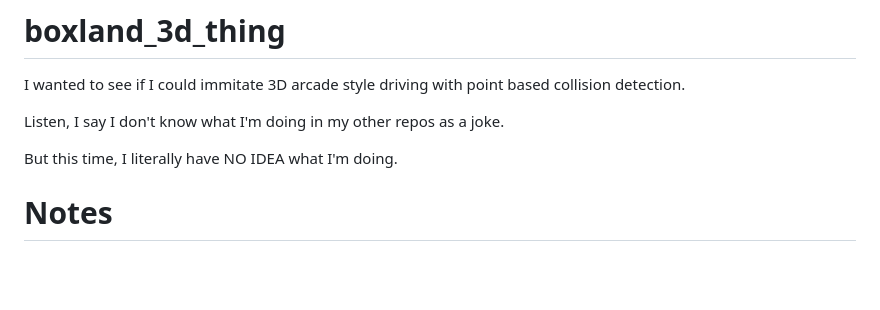
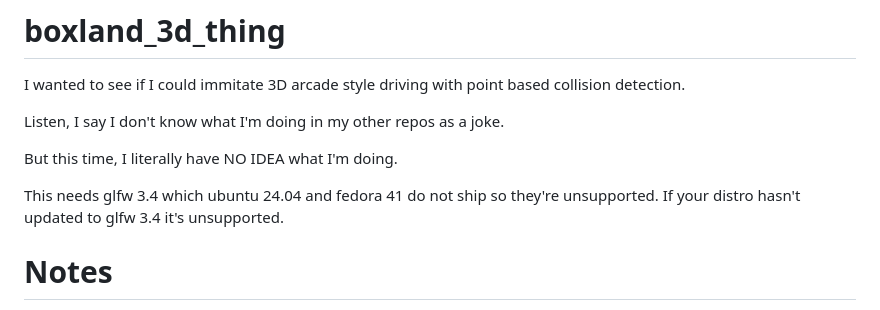
Before and after one commit to jordan4ibanez/boxland_3d_thing, a Markdown page: README.md, the part around the change. GitHub-like rendering; blank space fills up the shorter version.

Commit message:
3.4 was released almost a year ago

```diff
--- a/README.md
+++ b/README.md
@@ -5,6 +5,8 @@ I wanted to see if I could immitate 3D arcade style driving with point based col
 Listen, I say I don't know what I'm doing in my other repos as a joke.
 
 But this time, I literally have NO IDEA what I'm doing.
+
+This needs glfw 3.4 which ubuntu 24.04 and fedora 41 do not ship so they're unsupported. If your distro hasn't updated to glfw 3.4 it's unsupported.
 
 # Notes
 https://github.com/jslee02/awesome-collision-detection
```
